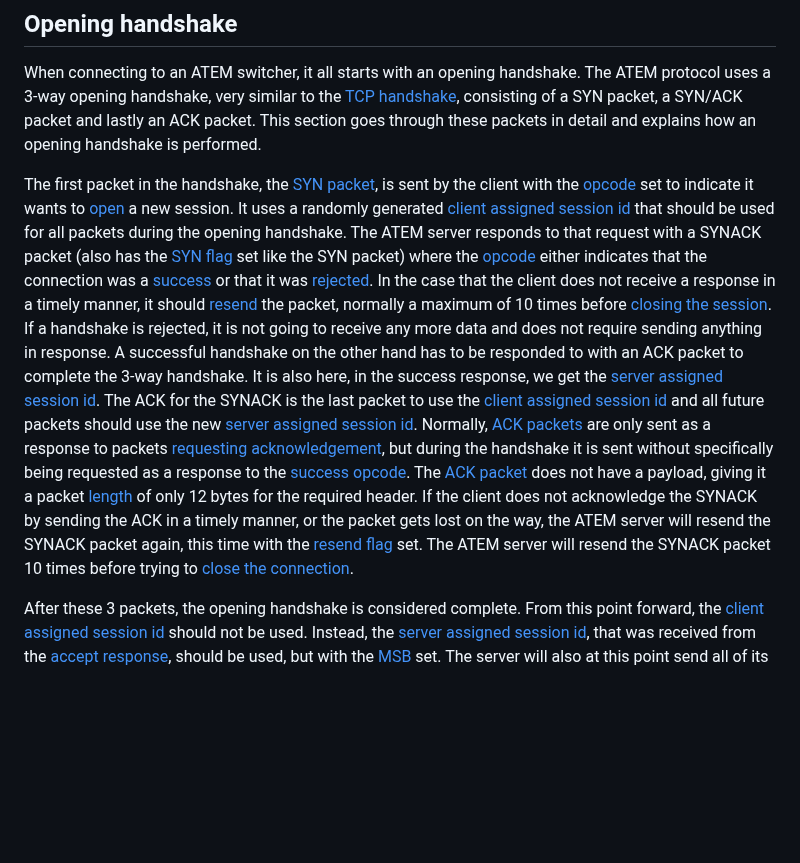
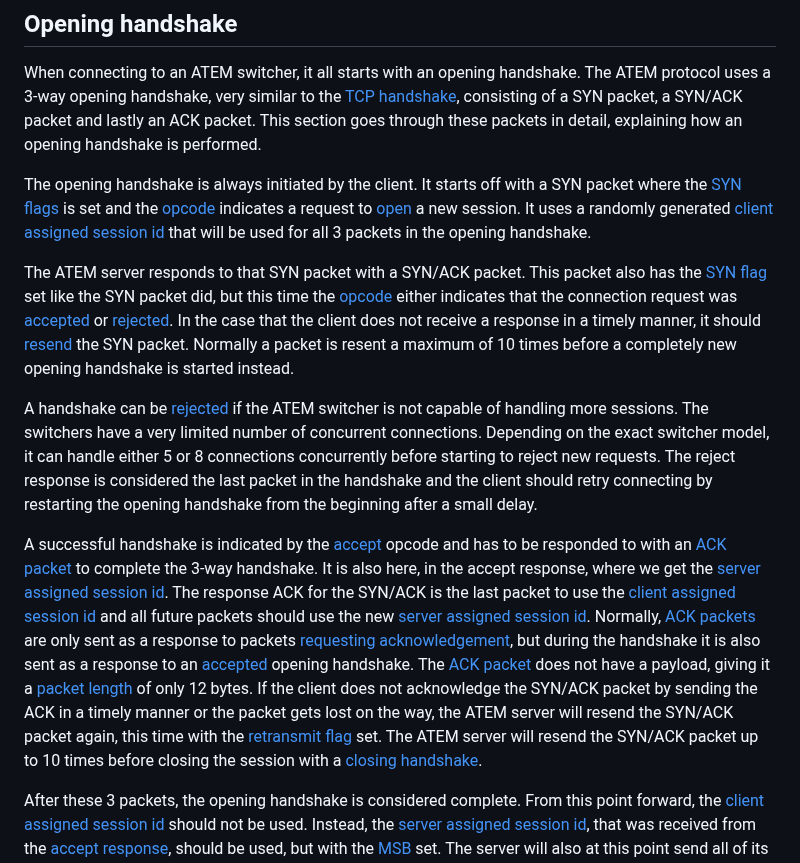
Before and after one commit to FanatiQS/wireless_atem_camera_control_and_tally, a Markdown page: doc/atem_protocol.md, the part around the change. Rendered like a GitHub page; blank space fills up the shorter version.

Commit message:
Update documentation

```diff
--- a/doc/atem_protocol.md
+++ b/doc/atem_protocol.md
@@ -126,20 +126,29 @@ This opcode is used during the [closing handshake](#closing-handshake) as a resp
 ## Opening handshake
 When connecting to an ATEM switcher, it all starts with an opening handshake.
 The ATEM protocol uses a 3-way opening handshake, very similar to the [TCP handshake](https://developer.mozilla.org/en-US/docs/Glossary/TCP_handshake), consisting of a SYN packet, a SYN/ACK packet and lastly an ACK packet.
-This section goes through these packets in detail and explains how an opening handshake is performed.
+This section goes through these packets in detail, explaining how an opening handshake is performed.
 
-The first packet in the handshake, the [SYN packet](#syn-flag-0x10), is sent by the client with the [opcode](#opcode) set to indicate it wants to [open](#opening-opcode-0x01) a new session.
-It uses a randomly generated [client assigned session id](#session-id) that should be used for all packets during the opening handshake.
-The ATEM server responds to that request with a SYNACK packet (also has the [SYN flag](#syn-flag-0x10) set like the SYN packet) where the [opcode](#opcode) either indicates that the connection was a [success](#successful-opcode-0x02) or that it was [rejected](rejected-opcode-0x03).
-In the case that the client does not receive a response in a timely manner, it should [resend](#retransmit-flag-0x20) the packet, normally a maximum of 10 times before [closing the session](#closing-handshake).
-If a handshake is rejected, it is not going to receive any more data and does not require sending anything in response.
-A successful handshake on the other hand has to be responded to with an ACK packet to complete the 3-way handshake.
-It is also here, in the success response, we get the [server assigned session id](#session-id).
-The ACK for the SYNACK is the last packet to use the [client assigned session id](#session-id) and all future packets should use the new [server assigned session id](#session-id).
-Normally, [ACK packets](#ack-flag-0x80) are only sent as a response to packets [requesting acknowledgement](#ack-request-flag-0x80), but during the handshake it is sent without specifically being requested as a response to the [success opcode](#success-opcode-0x02).
-The [ACK packet](#ack-flag-0x80) does not have a payload, giving it a packet [length](#length) of only 12 bytes for the required header.
-If the client does not acknowledge the SYNACK by sending the ACK in a timely manner, or the packet gets lost on the way, the ATEM server will resend the SYNACK packet again, this time with the [resend flag](#retransmit-flag-0x20) set.
-The ATEM server will resend the SYNACK packet 10 times before trying to [close the connection](#closing-handshake).
+The opening handshake is always initiated by the client.
+It starts off with a SYN packet where the [SYN flags](#syn-flag-0x10) is set and the [opcode](#opcode) indicates a request to [open](#opening-opcode-0x01) a new session.
+It uses a randomly generated [client assigned session id](#session-id) that will be used for all 3 packets in the opening handshake.
+
+The ATEM server responds to that SYN packet with a SYN/ACK packet.
+This packet also has the [SYN flag](#syn-flag-0x10) set like the SYN packet did, but this time the [opcode](#opcode) either indicates that the connection request was [accepted](#accepted-opcode-0x02) or [rejected](#rejected-opcode-0x03).
+In the case that the client does not receive a response in a timely manner, it should [resend](#retransmit-flag-0x20) the SYN packet.
+Normally a packet is resent a maximum of 10 times before a completely new opening handshake is started instead.
+
+A handshake can be [rejected](#rejected-opcode-0x03) if the ATEM switcher is not capable of handling more sessions.
+The switchers have a very limited number of concurrent connections.
+Depending on the exact switcher model, it can handle either 5 or 8 connections concurrently before starting to reject new requests.
+The reject response is considered the last packet in the handshake and the client should retry connecting by restarting the opening handshake from the beginning after a small delay.
+
+A successful handshake is indicated by the [accept](#accepted-opcode-0x02) opcode and has to be responded to with an [ACK packet](#acknowledge-flag-0x80) to complete the 3-way handshake.
+It is also here, in the accept response, where we get the [server assigned session id](#session-id).
+The response ACK for the SYN/ACK is the last packet to use the [client assigned session id](#session-id) and all future packets should use the new [server assigned session id](#session-id).
+Normally, [ACK packets](#acknowledge-flag-0x80) are only sent as a response to packets [requesting acknowledgement](#acknowledge-request-flag-0x08), but during the handshake it is also sent as a response to an [accepted](#accepted-opcode-0x02) opening handshake.
+The [ACK packet](#acknowledge-flag-0x80) does not have a payload, giving it a [packet length](#length) of only 12 bytes.
+If the client does not acknowledge the SYN/ACK packet by sending the ACK in a timely manner or the packet gets lost on the way, the ATEM server will resend the SYN/ACK packet again, this time with the [retransmit flag](#retransmit-flag-0x20) set.
+The ATEM server will resend the SYN/ACK packet up to 10 times before closing the session with a [closing handshake](#closing-handshake).
 
 After these 3 packets, the opening handshake is considered complete.
 From this point forward, the [client assigned session id](#session-id) should not be used.
```
